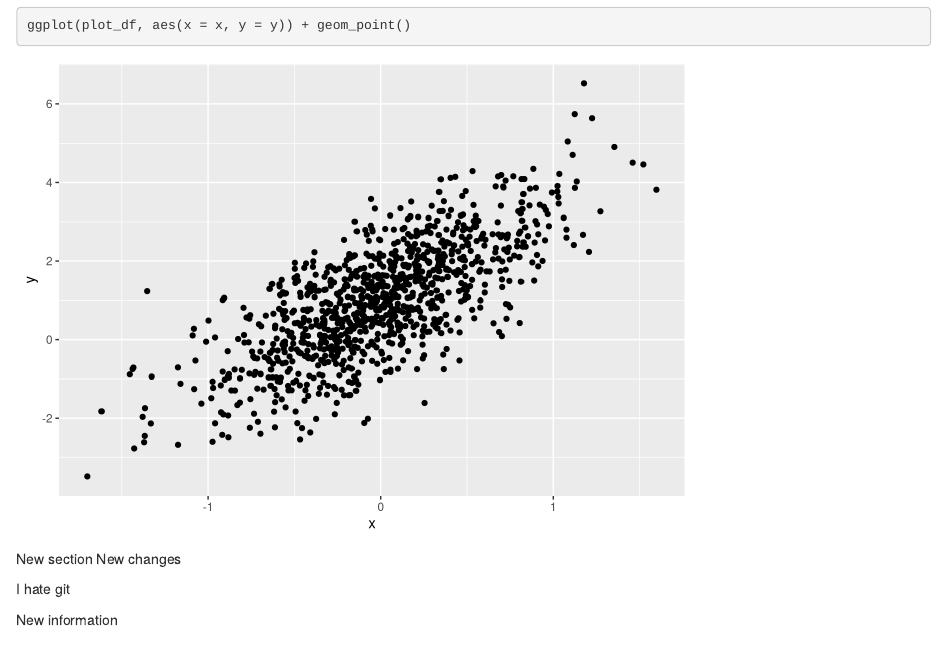
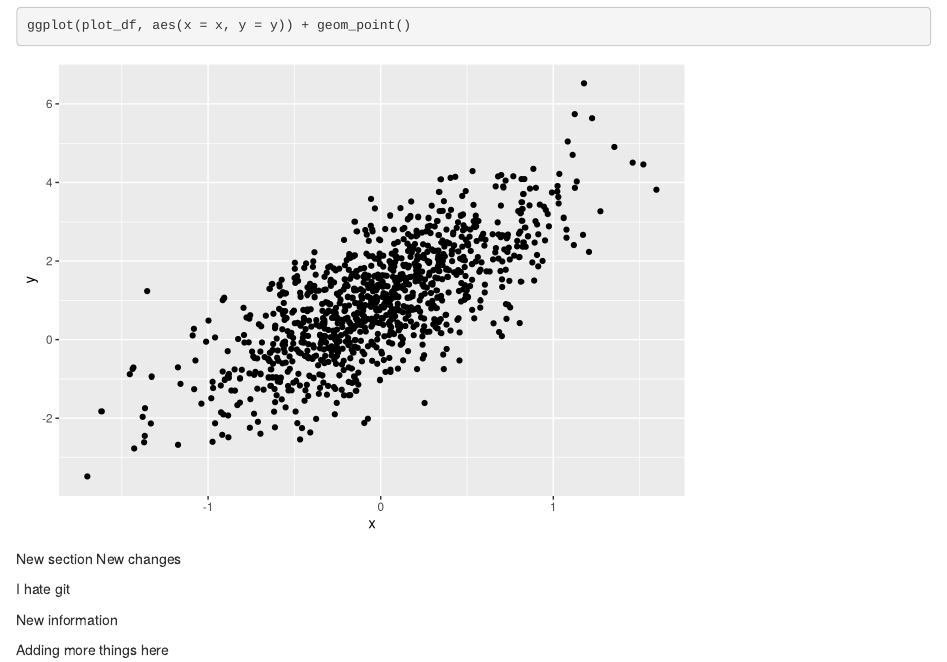
Before and after one commit to samloewen/example_repo, an R Markdown document (template_rmd.Rmd): the page in a window 1100 px wide, from 980 px down. Rendered offline with R 4.5, knitr and Pandoc, with nearby package versions.

Commit message:
New lines added

```diff
--- a/template_rmd.Rmd
+++ b/template_rmd.Rmd
@@ -41,3 +41,5 @@ New changes
 I hate git
 
 New information
+
+Adding more things here
```
